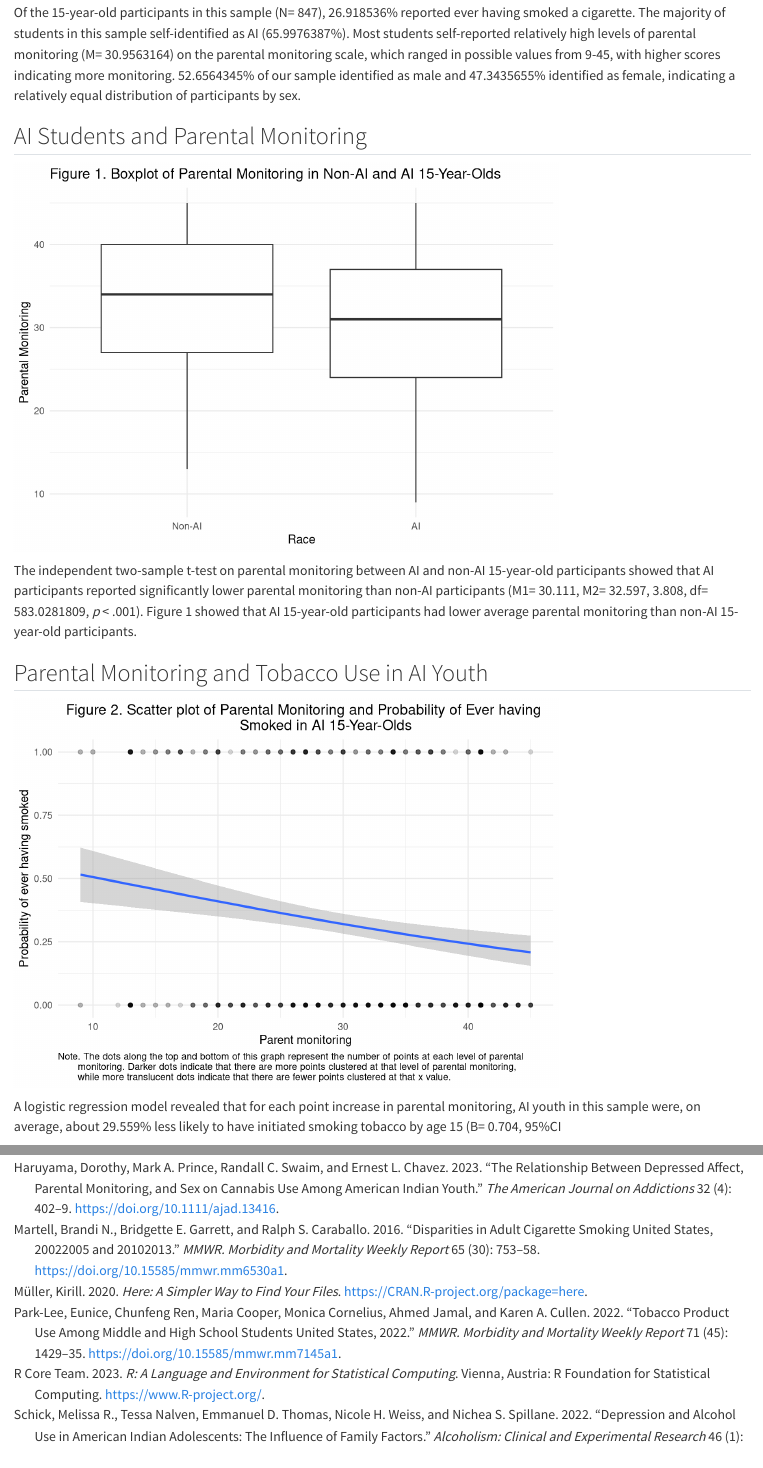
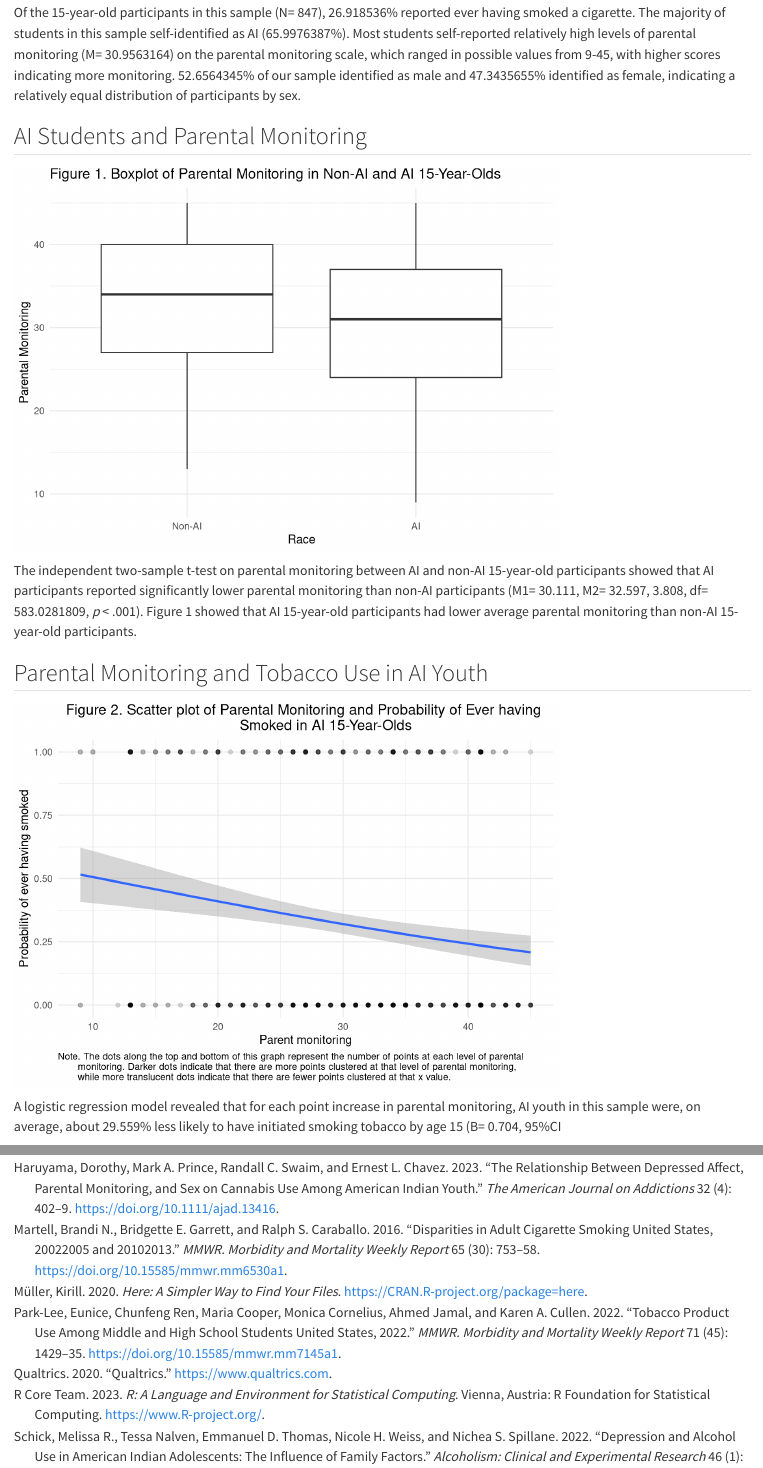
Before and after one commit to tracy-zehner/SubstanceAI, a Quarto document (code/SubstanceAI.qmd): the page in a window 1100 px wide, from 2740 px down, and a second part further down, joined at a grey line. Rendered offline with R 4.5, knitr and Pandoc in place of Quarto, with nearby package versions; some code elsewhere in the file could not run offline; column names are cleaned by a stand-in for the janitor package.

Commit message:
added summarize/pivotlonger, fixed qualtrics cite

````diff
--- a/code/SubstanceAI.qmd
+++ b/code/SubstanceAI.qmd
@@ -237,6 +237,15 @@ destb
 Of the 15-year-old participants in this sample (N= `r N`), `r 100*Nsmoke/N`% reported ever having smoked a cigarette. The majority of students in this sample self-identified as AI (`r 100*NAI/N`%). Most students self-reported relatively high levels of parental monitoring (M= `r mean_monitoring`) on the parental monitoring scale, which ranged in possible values from `r minPM`-`r maxPM`, with higher scores indicating more monitoring. `r 100*NM/N`% of our sample identified as male and `r 100*NF/N`% identified as female, indicating a relatively equal distribution of participants by sex.
 
 ## AI Students and Parental Monitoring
+```{r}
+#| eval: false
+#| echo: false
+
+# summarize mean of parent mon by AI (yes/no)
+desg %>%
+  group_by(AI) %>%
+  summarize(mean(parent_mon_sum))
+```
 
 ```{r}
 #| echo: false
@@ -283,3 +292,6 @@ ggplot(des,aes(x=factor(AI),y=parent_mon_sum)) +
 #Comment from another reviewer:
 # I think there is a way to make this so that the Descriptive stats raw data do not display in the rendered document.
 # I think you can place the table code into a separate chunk, and then add "include false" in the other chunk.
+```
+
+```{r}
--- a/code/references.bib
+++ b/code/references.bib
@@ -258,3 +258,10 @@
   pages = {1--23},
   doi = {10.18637/jss.v103.i01},
 }
+
+@misc{qualtric2020,
+	title = {Qualtrics},
+	author = {Qualtrics},
+	year = {2020},
+	url = {https://www.qualtrics.com}
+}
````
Also changed, not shown: code/SubstanceAI.html, code/SubstanceAI.qmd (12 more changed lines).
